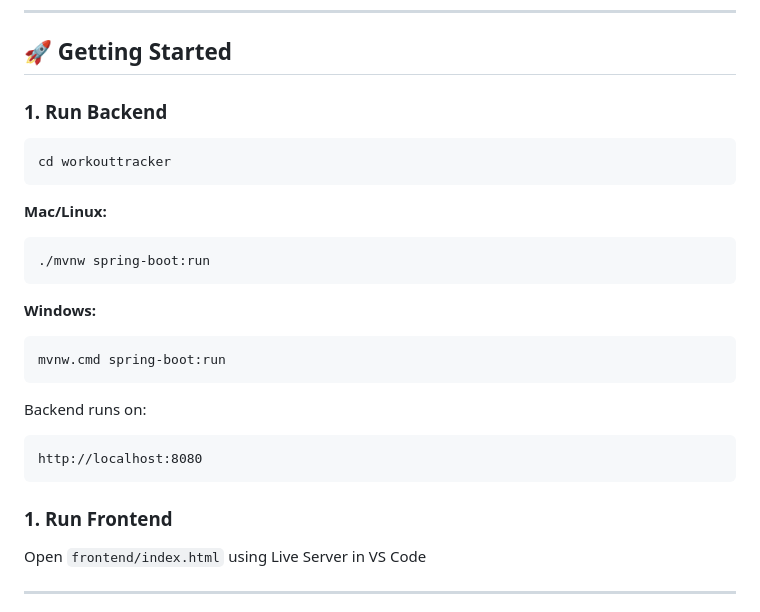
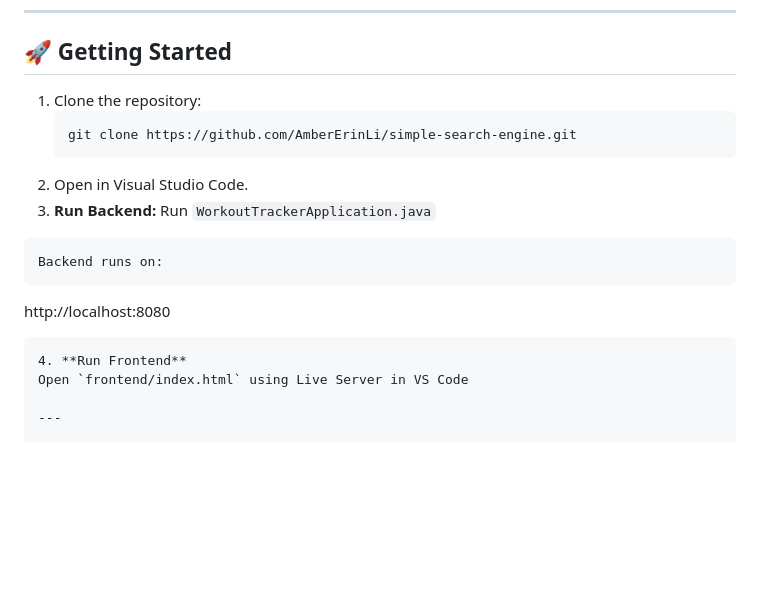
Before and after one commit to AmberErinLi/workout-tracker, a Markdown page: README.md, the part around the change. Rendered like a GitHub page; blank space fills up the shorter version.

Commit message:
Revise README for backend and frontend setup
Updated getting started instructions for backend and frontend.

````diff
--- a/README.md
+++ b/README.md
@@ -86,24 +86,18 @@ backend/
 
 ## 🚀 Getting Started
 
-### 1. Run Backend
-
-```bash
-cd workouttracker
-```
-**Mac/Linux:**
-```bash
-./mvnw spring-boot:run
-```
-**Windows:**
-```bash
-mvnw.cmd spring-boot:run
+1. Clone the repository:
+   ```bash
+   git clone https://github.com/AmberErinLi/simple-search-engine.git
+2. Open in Visual Studio Code.
+3. **Run Backend:**
+Run `WorkoutTrackerApplication.java`
 ```
 Backend runs on:
 ```
 http://localhost:8080
 ```
-### 1. Run Frontend
+4. **Run Frontend**
 Open `frontend/index.html` using Live Server in VS Code
 
 ---
````
